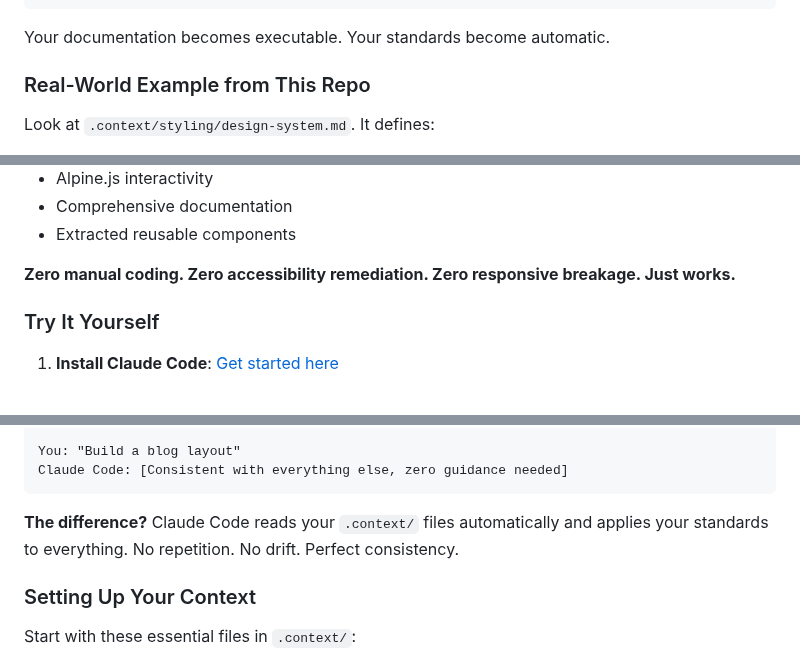
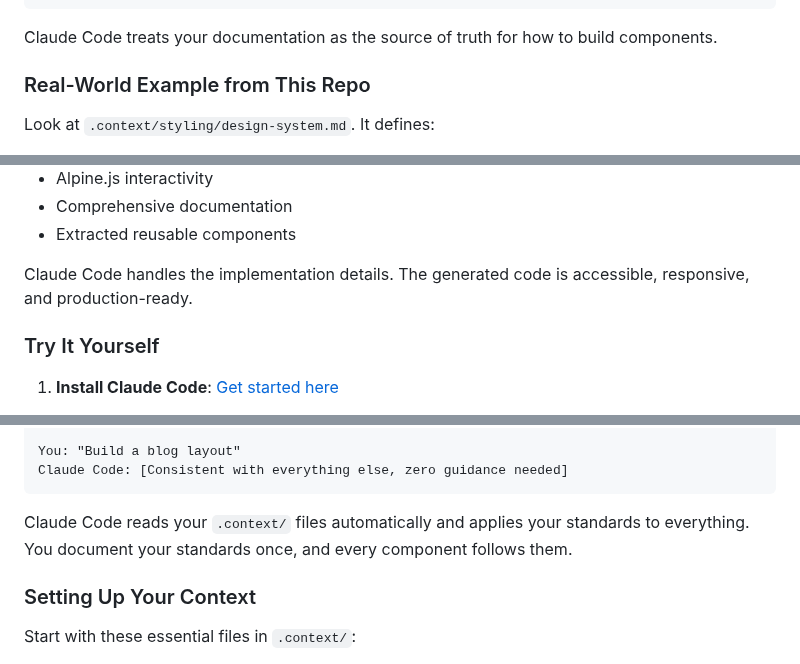
Before and after one commit to andrefigueira/.context-designs, a Markdown page: README.md, 3 parts joined by grey strips. Rendered like a GitHub page.

````diff
--- a/README.md
+++ b/README.md
@@ -116,7 +116,7 @@ Claude Code adapts instantly
 Perfect synchronization forever
 ```
 
-Your documentation becomes executable. Your standards become automatic.
+Claude Code treats your documentation as the source of truth for how to build components.
 
 ### Real-World Example from This Repo
 
@@ -180,7 +180,7 @@ Within minutes, Claude Code generated:
 - Comprehensive documentation
 - Extracted reusable components
 
-**Zero manual coding. Zero accessibility remediation. Zero responsive breakage. Just works.**
+Claude Code handles the implementation details. The generated code is accessible, responsive, and production-ready.
 
 ### Try It Yourself
 
@@ -293,7 +293,7 @@ You: "Build a blog layout"
 Claude Code: [Consistent with everything else, zero guidance needed]
 ```
 
-**The difference?** Claude Code reads your `.context/` files automatically and applies your standards to everything. No repetition. No drift. Perfect consistency.
+Claude Code reads your `.context/` files automatically and applies your standards to everything. You document your standards once, and every component follows them.
 
 ### Setting Up Your Context
 
````
Also changed, not shown: other parts of README.md (+20 -23 lines).
